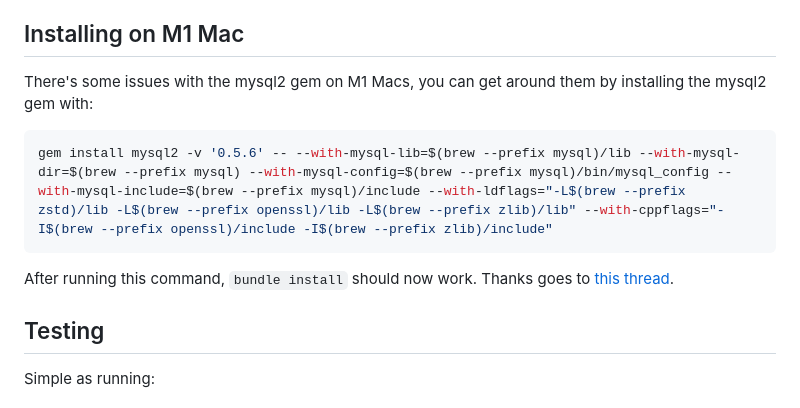
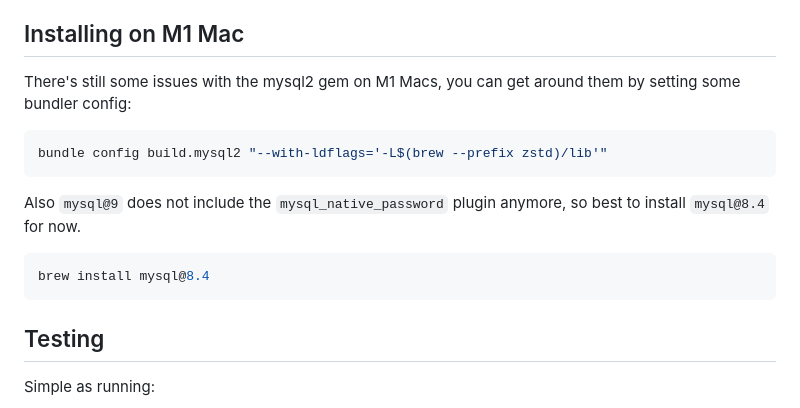
Before and after one commit to tom-barone/JQC, a Markdown page: README.md, the part around the change. Drawn GitHub-style.

````diff
--- a/README.md
+++ b/README.md
@@ -50,15 +50,18 @@ To deploy a new production version:
 
 ## Installing on M1 Mac
 
-There's some issues with the mysql2 gem on M1 Macs, you can get around them by
-installing the mysql2 gem with:
+There's still some issues with the mysql2 gem on M1 Macs, you can get around them by
+setting some bundler config:
 
 ```bash
-gem install mysql2 -v '0.5.6' -- --with-mysql-lib=$(brew --prefix mysql)/lib --with-mysql-dir=$(brew --prefix mysql) --with-mysql-config=$(brew --prefix mysql)/bin/mysql_config --with-mysql-include=$(brew --prefix mysql)/include --with-ldflags="-L$(brew --prefix zstd)/lib -L$(brew --prefix openssl)/lib -L$(brew --prefix zlib)/lib" --with-cppflags="-I$(brew --prefix openssl)/include -I$(brew --prefix zlib)/include"
+bundle config build.mysql2 "--with-ldflags='-L$(brew --prefix zstd)/lib'"
 ```
 
-After running this command, `bundle install` should now work. Thanks goes to
-[this thread](https://gist.github.com/fernandoaleman/385aad12a18fe50cf5fd1e988e76fd63).
+Also `mysql@9` does not include the `mysql_native_password` plugin anymore, so best to install `mysql@8.4` for now.
+
+```bash
+brew install mysql@8.4
+```
 
 ## Testing
 
````
